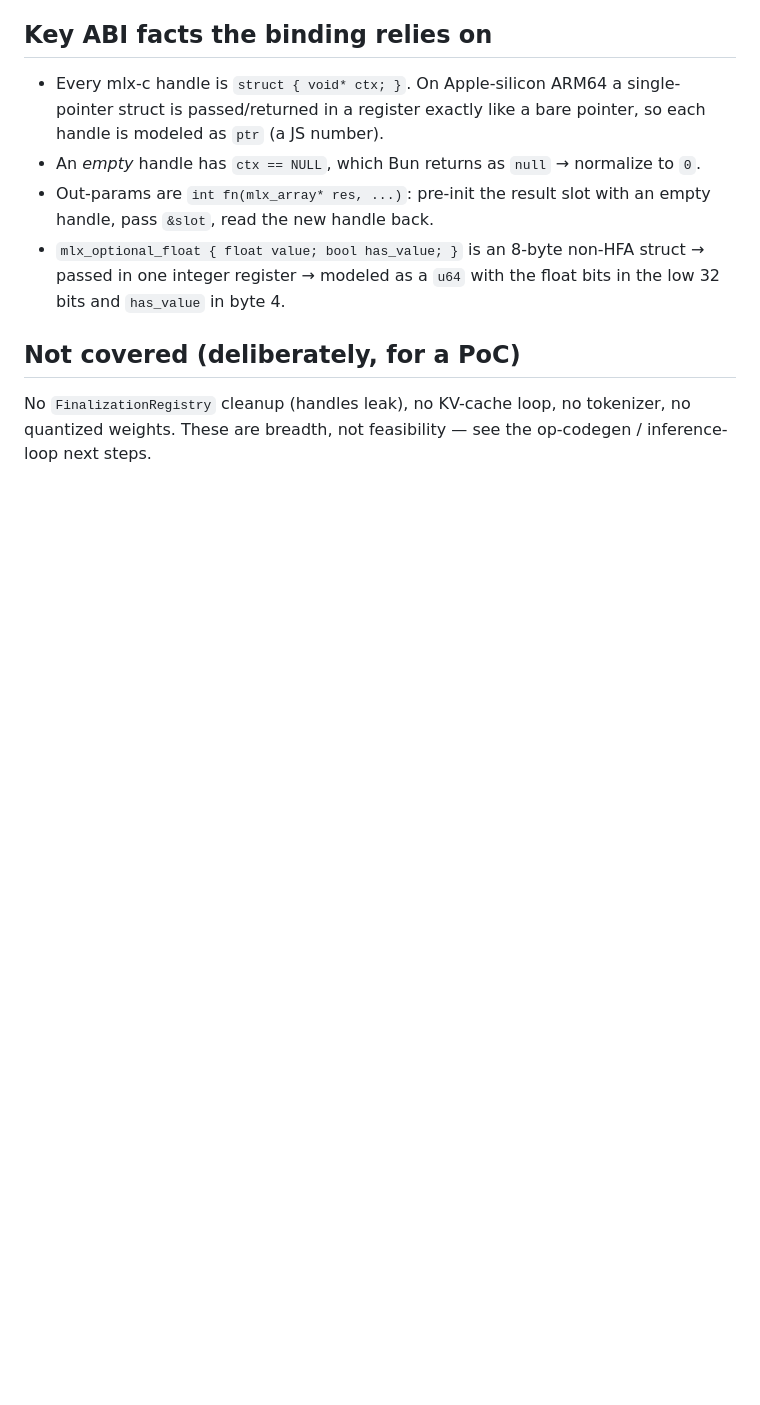
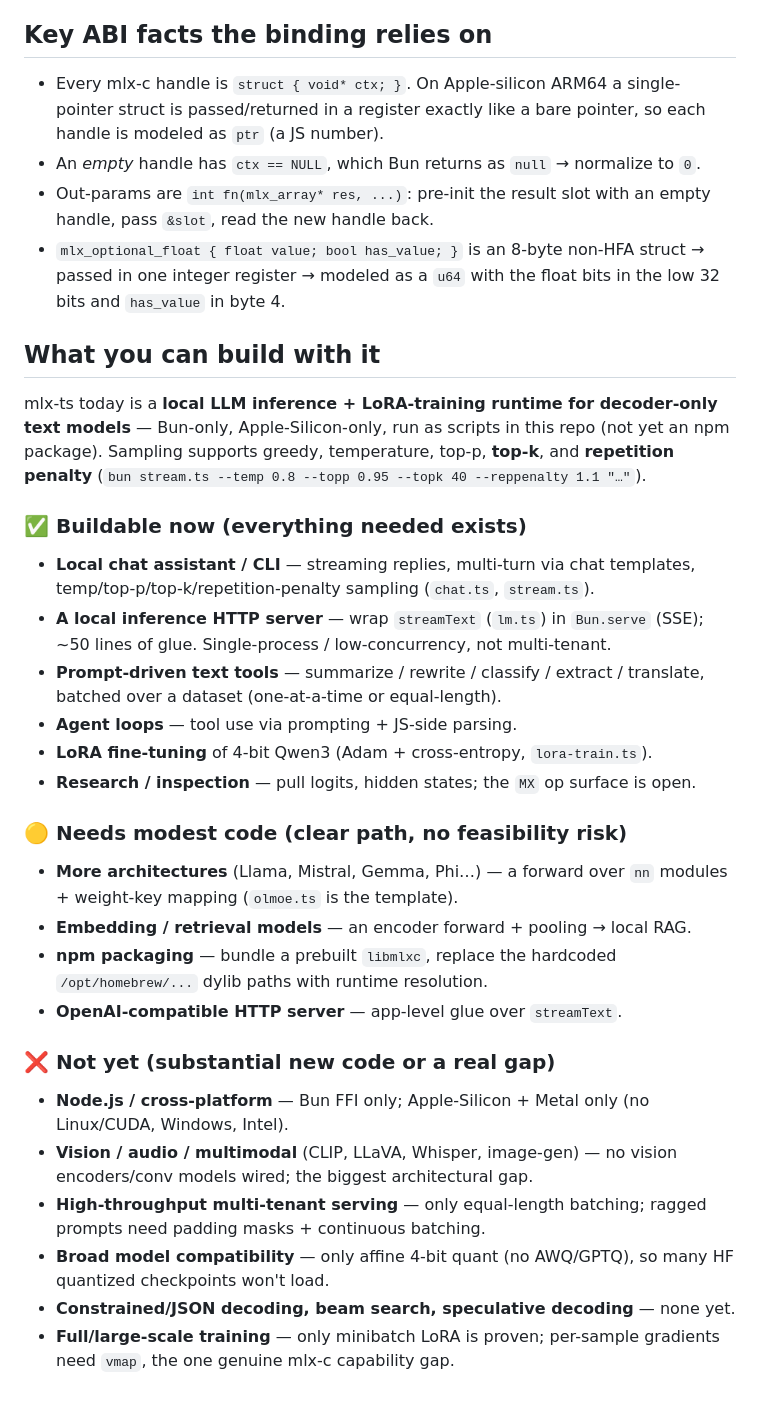
Before and after one commit to nielspeter/mlx-ts, a Markdown page: README.md, the part around the change. GitHub-like rendering; blank space fills up the shorter version.

Commit message:
docs: replace stale "not covered" with capability map
The old section claimed no FinalizationRegistry/KV-cache/tokenizer/
quantized weights — all long since built. Replace with what's buildable
now (chat, local server, prompt tools, agents, LoRA), what needs modest
code (more architectures, embeddings, npm packaging), and what's not yet
possible (Node/cross-platform, vision/audio, multi-tenant serving,
AWQ/GPTQ, constrained decoding, vmap-dependent training). Note top-k and
repetition-penalty sampling.

```diff
--- a/README.md
+++ b/README.md
@@ -210,8 +210,41 @@ base, packed into a u64), `mlx_fast_scaled_dot_product_attention` with
   struct → passed in one integer register → modeled as a `u64` with the float
   bits in the low 32 bits and `has_value` in byte 4.
 
-## Not covered (deliberately, for a PoC)
+## What you can build with it
 
-No `FinalizationRegistry` cleanup (handles leak), no KV-cache loop, no
-tokenizer, no quantized weights. These are breadth, not feasibility — see the
-op-codegen / inference-loop next steps.
+mlx-ts today is a **local LLM inference + LoRA-training runtime for decoder-only
+text models** — Bun-only, Apple-Silicon-only, run as scripts in this repo (not
+yet an npm package). Sampling supports greedy, temperature, top-p, **top-k**, and
+**repetition penalty** (`bun stream.ts --temp 0.8 --topp 0.95 --topk 40 --reppenalty 1.1 "…"`).
+
+### ✅ Buildable now (everything needed exists)
+- **Local chat assistant / CLI** — streaming replies, multi-turn via chat
+  templates, temp/top-p/top-k/repetition-penalty sampling (`chat.ts`, `stream.ts`).
+- **A local inference HTTP server** — wrap `streamText` (`lm.ts`) in `Bun.serve`
+  (SSE); ~50 lines of glue. Single-process / low-concurrency, not multi-tenant.
+- **Prompt-driven text tools** — summarize / rewrite / classify / extract /
+  translate, batched over a dataset (one-at-a-time or equal-length).
+- **Agent loops** — tool use via prompting + JS-side parsing.
+- **LoRA fine-tuning** of 4-bit Qwen3 (Adam + cross-entropy, `lora-train.ts`).
+- **Research / inspection** — pull logits, hidden states; the `MX` op surface is open.
+
+### 🟡 Needs modest code (clear path, no feasibility risk)
+- **More architectures** (Llama, Mistral, Gemma, Phi…) — a forward over `nn`
+  modules + weight-key mapping (`olmoe.ts` is the template).
+- **Embedding / retrieval models** — an encoder forward + pooling → local RAG.
+- **npm packaging** — bundle a prebuilt `libmlxc`, replace the hardcoded
+  `/opt/homebrew/...` dylib paths with runtime resolution.
+- **OpenAI-compatible HTTP server** — app-level glue over `streamText`.
+
+### ❌ Not yet (substantial new code or a real gap)
+- **Node.js / cross-platform** — Bun FFI only; Apple-Silicon + Metal only (no
+  Linux/CUDA, Windows, Intel).
+- **Vision / audio / multimodal** (CLIP, LLaVA, Whisper, image-gen) — no vision
+  encoders/conv models wired; the biggest architectural gap.
+- **High-throughput multi-tenant serving** — only equal-length batching; ragged
+  prompts need padding masks + continuous batching.
+- **Broad model compatibility** — only affine 4-bit quant (no AWQ/GPTQ), so many
+  HF quantized checkpoints won't load.
+- **Constrained/JSON decoding, beam search, speculative decoding** — none yet.
+- **Full/large-scale training** — only minibatch LoRA is proven; per-sample
+  gradients need `vmap`, the one genuine mlx-c capability gap.
```
